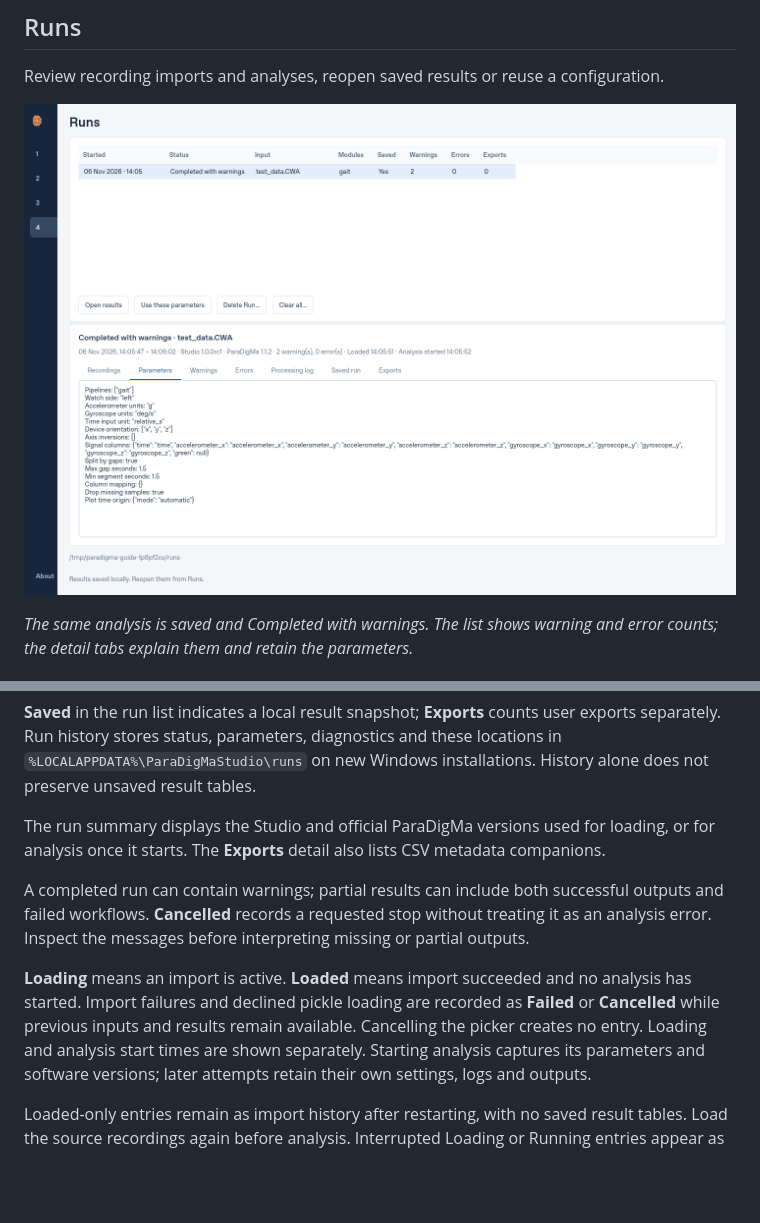
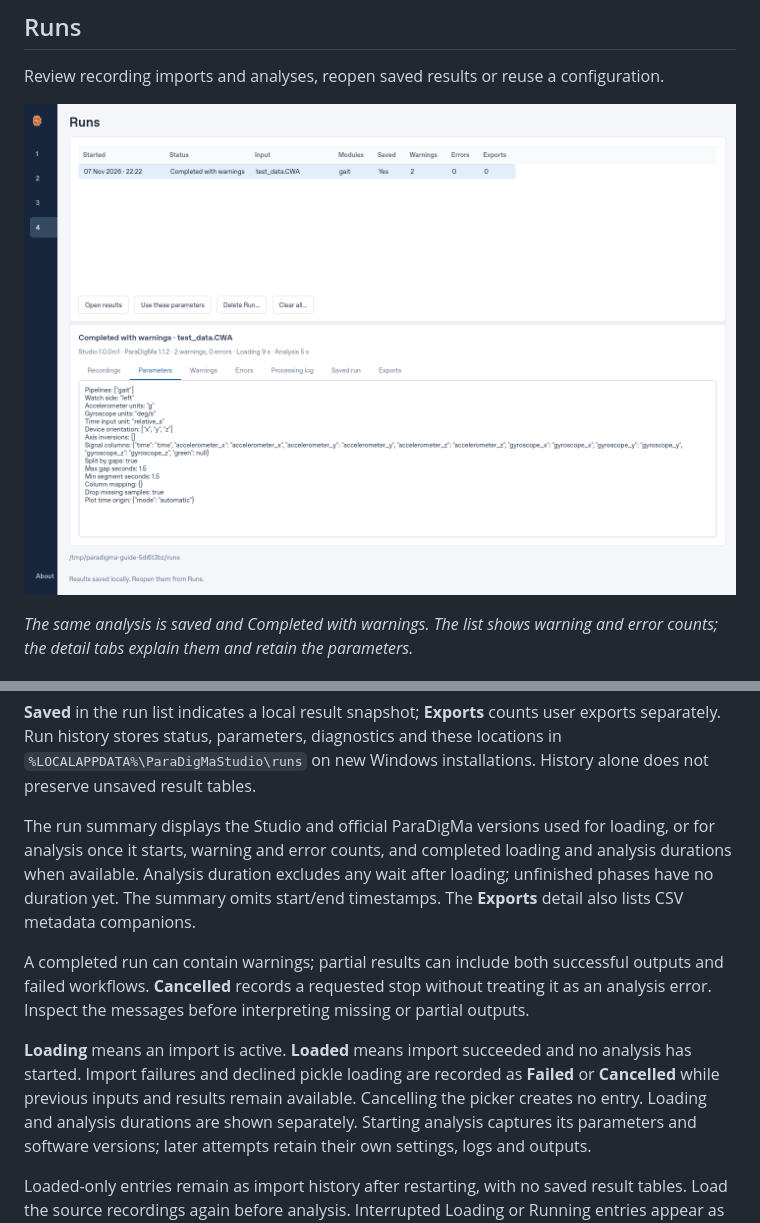
Before and after one commit to biomarkersParkinson/ParaDigMa-Studio, a Markdown page: docs/USER_GUIDE.md, 2 parts joined by grey strips. GitHub-like rendering; pictures changed too: docs/images/user-guide/runs.png; blank space fills up the shorter version.

```diff
--- a/docs/USER_GUIDE.md
+++ b/docs/USER_GUIDE.md
@@ -725,8 +725,10 @@ these locations in `%LOCALAPPDATA%\ParaDigMaStudio\runs` on new Windows installa
 History alone does not preserve unsaved result tables.
 
 The run summary displays the Studio and official ParaDigMa versions used for
-loading, or for analysis once it starts. The **Exports** detail also lists CSV
-metadata companions.
+loading, or for analysis once it starts, warning and error counts, and completed
+loading and analysis durations when available. Analysis duration excludes any
+wait after loading; unfinished phases have no duration yet. The summary omits
+start/end timestamps. The **Exports** detail also lists CSV metadata companions.
 
 A completed run can contain warnings; partial results can include both successful
 outputs and failed workflows. **Cancelled** records a requested stop without
@@ -736,7 +738,7 @@ missing or partial outputs.
 **Loading** means an import is active. **Loaded** means import succeeded and no
 analysis has started. Import failures and declined pickle loading are recorded
 as **Failed** or **Cancelled** while previous inputs and results remain available.
-Cancelling the picker creates no entry. Loading and analysis start times are
+Cancelling the picker creates no entry. Loading and analysis durations are
 shown separately. Starting analysis captures its parameters and software versions;
 later attempts retain their own settings, logs and outputs.
 
```
Also changed, not shown: CHANGELOG.md (+2 -0 lines), docs/TEST_SUITE.md (+1 -0 lines), 3 other files.
